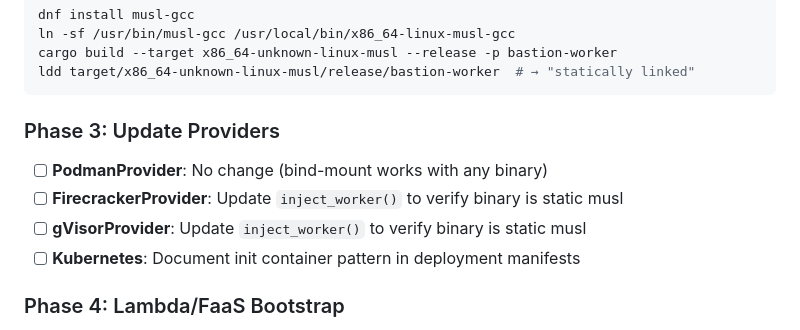
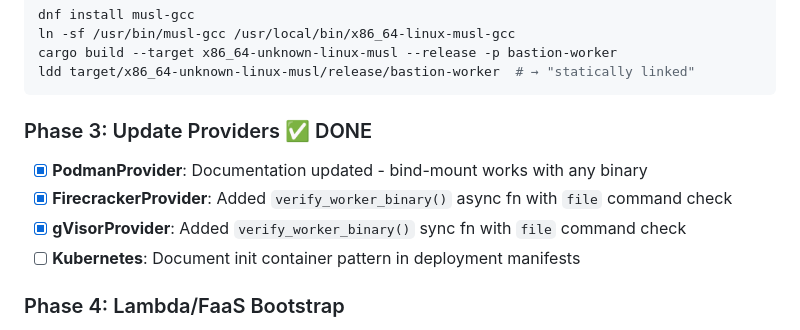
Before and after one commit to Rubentxu/Bastion, a Markdown page: docs/adr/0014-worker-binary-distribution-strategy.md, the part around the change. Rendered like a GitHub page.

Commit message:
docs(adr): mark Phase 3 complete in ADR-0014

````diff
--- a/docs/adr/0014-worker-binary-distribution-strategy.md
+++ b/docs/adr/0014-worker-binary-distribution-strategy.md
@@ -164,10 +164,10 @@ cargo build --target x86_64-unknown-linux-musl --release -p bastion-worker
 ldd target/x86_64-unknown-linux-musl/release/bastion-worker  # → "statically linked"
 ```
 
-### Phase 3: Update Providers
-- [ ] **PodmanProvider**: No change (bind-mount works with any binary)
-- [ ] **FirecrackerProvider**: Update `inject_worker()` to verify binary is static musl
-- [ ] **gVisorProvider**: Update `inject_worker()` to verify binary is static musl
+### Phase 3: Update Providers ✅ DONE
+- [x] **PodmanProvider**: Documentation updated - bind-mount works with any binary
+- [x] **FirecrackerProvider**: Added `verify_worker_binary()` async fn with `file` command check
+- [x] **gVisorProvider**: Added `verify_worker_binary()` sync fn with `file` command check
 - [ ] **Kubernetes**: Document init container pattern in deployment manifests
 
 ### Phase 4: Lambda/FaaS Bootstrap
````
